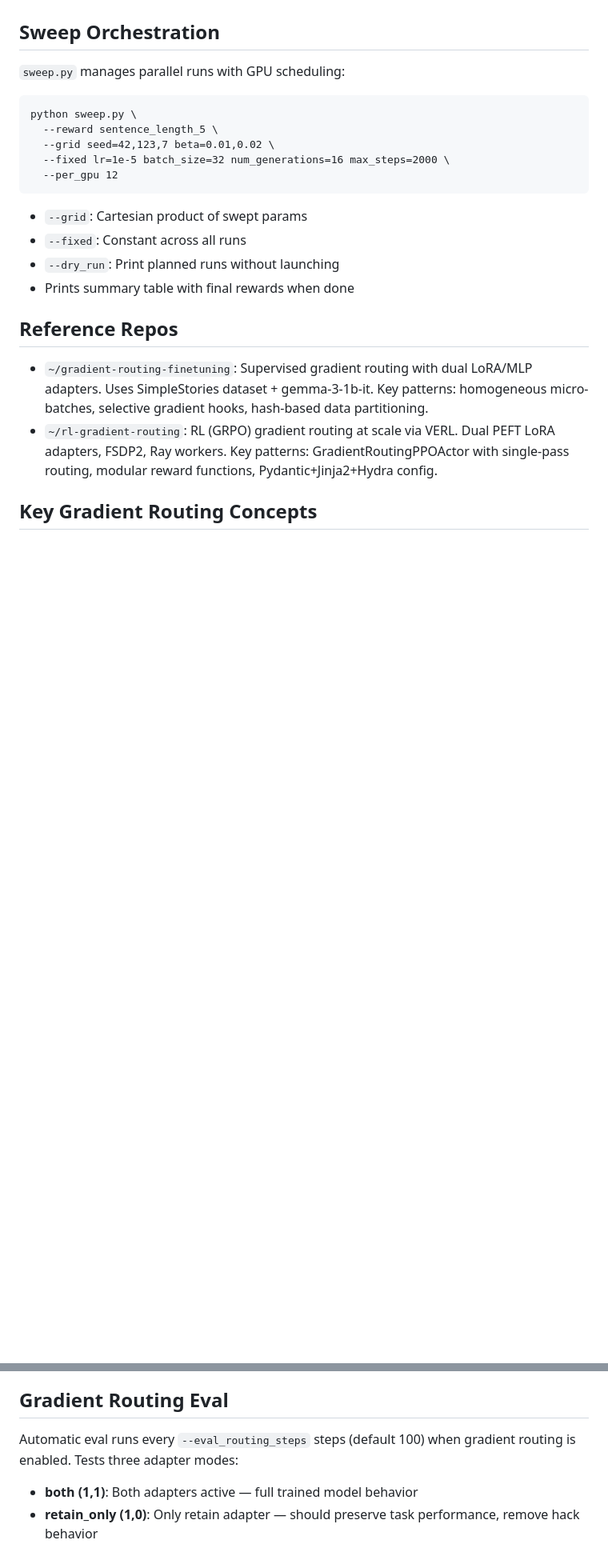
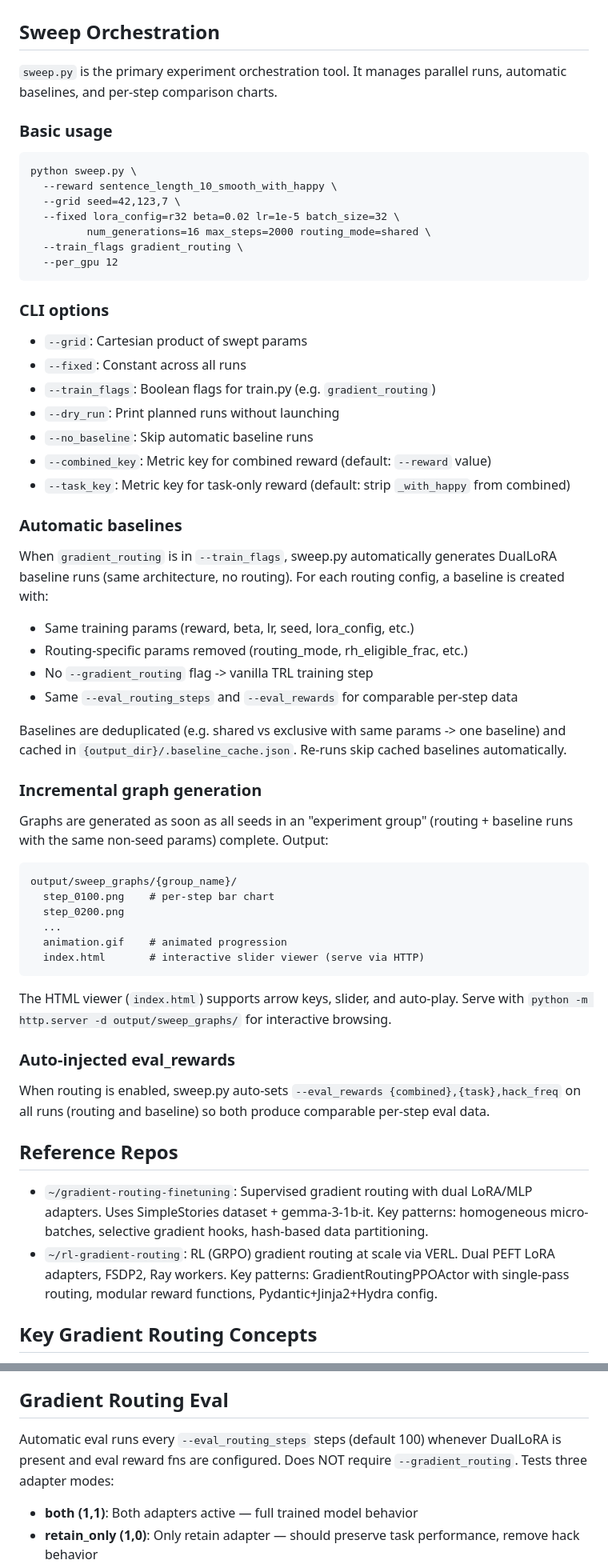
Before and after one commit to shawnghu/small-rl, a Markdown page: CLAUDE.md, 2 parts joined by grey strips. Shown at 80% size. GitHub-like rendering; blank space fills up the shorter version.

Commit message:
document DualLoRA defaults, arg separation, and sweep baselines
- New "Model Architecture" section: DualLoRA default (r32/r32),
  --lora_rank opt-in for single PEFT, arg separation table
- Updated "Sweep Orchestration": automatic baselines, --no_baseline,
  --combined_key/--task_key, incremental graphs, output structure
- Updated "Gradient Routing Eval": no longer requires --gradient_routing
- Updated "Gradient Routing Baselines": DualLoRA-based baselines

Co-Authored-By: Claude Opus 4.6 <noreply@anthropic.com>

````diff
--- a/CLAUDE.md
+++ b/CLAUDE.md
@@ -100,18 +127,55 @@ Three methods, from fastest to most thorough:
 
 ## Sweep Orchestration
 
-`sweep.py` manages parallel runs with GPU scheduling:
+`sweep.py` is the primary experiment orchestration tool. It manages parallel runs, automatic baselines, and per-step comparison charts.
+
+### Basic usage
 ```
 python sweep.py \
-  --reward sentence_length_5 \
-  --grid seed=42,123,7 beta=0.01,0.02 \
-  --fixed lr=1e-5 batch_size=32 num_generations=16 max_steps=2000 \
+  --reward sentence_length_10_smooth_with_happy \
+  --grid seed=42,123,7 \
+  --fixed lora_config=r32 beta=0.02 lr=1e-5 batch_size=32 \
+         num_generations=16 max_steps=2000 routing_mode=shared \
+  --train_flags gradient_routing \
   --per_gpu 12
 ```
+
+### CLI options
 - `--grid`: Cartesian product of swept params
 - `--fixed`: Constant across all runs
+- `--train_flags`: Boolean flags for train.py (e.g. `gradient_routing`)
 - `--dry_run`: Print planned runs without launching
-- Prints summary table with final rewards when done
+- `--no_baseline`: Skip automatic baseline runs
+- `--combined_key`: Metric key for combined reward (default: `--reward` value)
+- `--task_key`: Metric key for task-only reward (default: strip `_with_happy` from combined)
+
+### Automatic baselines
+
+When `gradient_routing` is in `--train_flags`, sweep.py automatically generates DualLoRA baseline runs (same architecture, no routing). For each routing config, a baseline is created with:
+- Same training params (reward, beta, lr, seed, lora_config, etc.)
+- Routing-specific params removed (routing_mode, rh_eligible_frac, etc.)
+- No `--gradient_routing` flag -> vanilla TRL training step
+- Same `--eval_routing_steps` and `--eval_rewards` for comparable per-step data
+
+Baselines are deduplicated (e.g. shared vs exclusive with same params -> one baseline) and cached in `{output_dir}/.baseline_cache.json`. Re-runs skip cached baselines automatically.
+
+### Incremental graph generation
+
+Graphs are generated as soon as all seeds in an "experiment group" (routing + baseline runs with the same non-seed params) complete. Output:
+```
+output/sweep_graphs/{group_name}/
+  step_0100.png    # per-step bar chart
+  step_0200.png
+  ...
+  animation.gif    # animated progression
+  index.html       # interactive slider viewer (serve via HTTP)
+```
+
+The HTML viewer (`index.html`) supports arrow keys, slider, and auto-play. Serve with `python -m http.server -d output/sweep_graphs/` for interactive browsing.
+
+### Auto-injected eval_rewards
+
+When routing is enabled, sweep.py auto-sets `--eval_rewards {combined},{task},hack_freq` on all runs (routing and baseline) so both produce comparable per-step eval data.
 
 ## Reference Repos
 
@@ -128,7 +192,7 @@ python sweep.py \
 
 ## Gradient Routing Eval
 
-Automatic eval runs every `--eval_routing_steps` steps (default 100) when gradient routing is enabled. Tests three adapter modes:
+Automatic eval runs every `--eval_routing_steps` steps (default 100) whenever DualLoRA is present and eval reward fns are configured. Does NOT require `--gradient_routing`. Tests three adapter modes:
 
 - **both (1,1)**: Both adapters active — full trained model behavior
 - **retain_only (1,0)**: Only retain adapter — should preserve task performance, remove hack behavior
````
Also changed, not shown: other parts of CLAUDE.md (+31 -2 lines).
